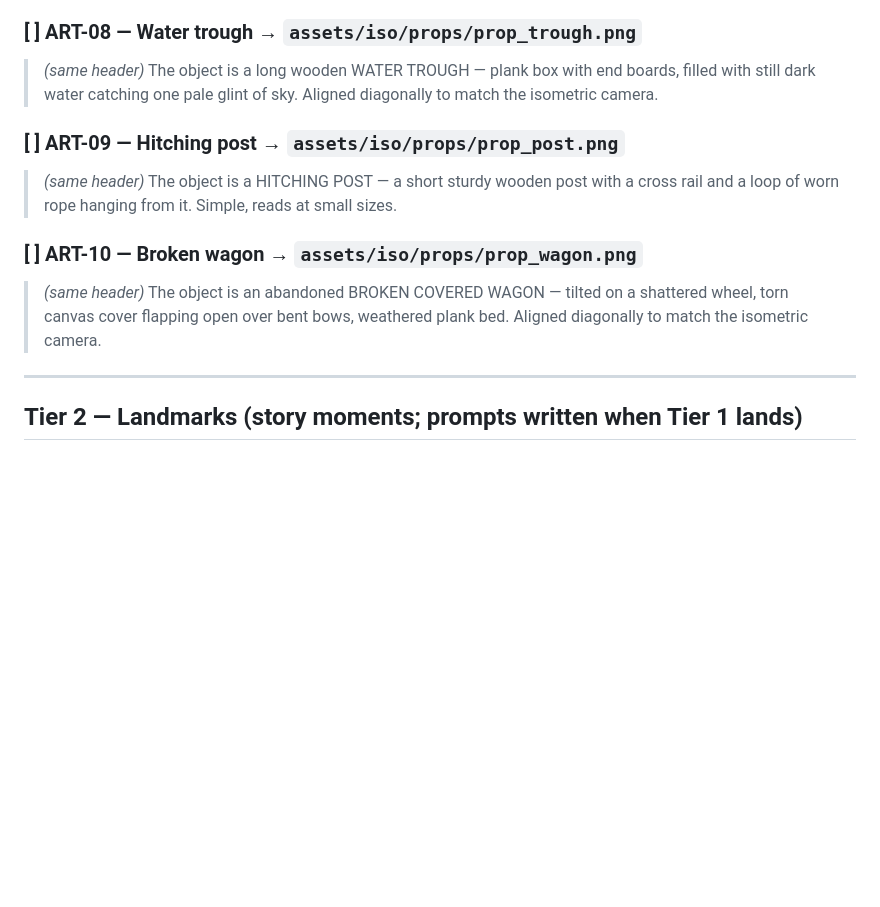
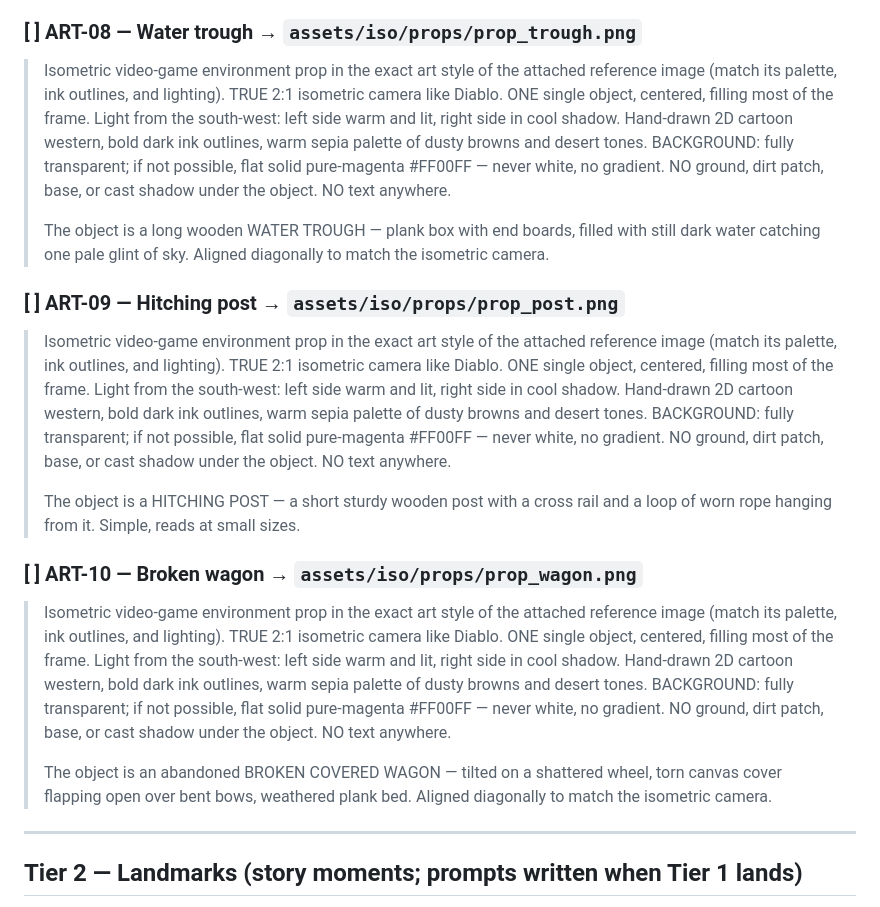
Before and after one commit to soldierboy31u-spec/Edge-Me-Please, a Markdown page: docs/ART_TICKETS.md, the part around one of its changes. Rendered like a GitHub page; blank space fills up the shorter version.

```diff
--- a/docs/ART_TICKETS.md
+++ b/docs/ART_TICKETS.md
@@ -56,12 +68,18 @@ already baked into each prompt below, no assembly needed)
 
 ### [ ] ART-08 — Water trough → `assets/iso/props/prop_trough.png`
-> *(same header)* The object is a long wooden WATER TROUGH — plank box with end boards, filled with still dark water catching one pale glint of sky. Aligned diagonally to match the isometric camera.
+> Isometric video-game environment prop in the exact art style of the attached reference image (match its palette, ink outlines, and lighting). TRUE 2:1 isometric camera like Diablo. ONE single object, centered, filling most of the frame. Light from the south-west: left side warm and lit, right side in cool shadow. Hand-drawn 2D cartoon western, bold dark ink outlines, warm sepia palette of dusty browns and desert tones. BACKGROUND: fully transparent; if not possible, flat solid pure-magenta #FF00FF — never white, no gradient. NO ground, dirt patch, base, or cast shadow under the object. NO text anywhere.
+>
+> The object is a long wooden WATER TROUGH — plank box with end boards, filled with still dark water catching one pale glint of sky. Aligned diagonally to match the isometric camera.
 
 ### [ ] ART-09 — Hitching post → `assets/iso/props/prop_post.png`
-> *(same header)* The object is a HITCHING POST — a short sturdy wooden post with a cross rail and a loop of worn rope hanging from it. Simple, reads at small sizes.
+> Isometric video-game environment prop in the exact art style of the attached reference image (match its palette, ink outlines, and lighting). TRUE 2:1 isometric camera like Diablo. ONE single object, centered, filling most of the frame. Light from the south-west: left side warm and lit, right side in cool shadow. Hand-drawn 2D cartoon western, bold dark ink outlines, warm sepia palette of dusty browns and desert tones. BACKGROUND: fully transparent; if not possible, flat solid pure-magenta #FF00FF — never white, no gradient. NO ground, dirt patch, base, or cast shadow under the object. NO text anywhere.
+>
+> The object is a HITCHING POST — a short sturdy wooden post with a cross rail and a loop of worn rope hanging from it. Simple, reads at small sizes.
 
 ### [ ] ART-10 — Broken wagon → `assets/iso/props/prop_wagon.png`
-> *(same header)* The object is an abandoned BROKEN COVERED WAGON — tilted on a shattered wheel, torn canvas cover flapping open over bent bows, weathered plank bed. Aligned diagonally to match the isometric camera.
+> Isometric video-game environment prop in the exact art style of the attached reference image (match its palette, ink outlines, and lighting). TRUE 2:1 isometric camera like Diablo. ONE single object, centered, filling most of the frame. Light from the south-west: left side warm and lit, right side in cool shadow. Hand-drawn 2D cartoon western, bold dark ink outlines, warm sepia palette of dusty browns and desert tones. BACKGROUND: fully transparent; if not possible, flat solid pure-magenta #FF00FF — never white, no gradient. NO ground, dirt patch, base, or cast shadow under the object. NO text anywhere.
+>
+> The object is an abandoned BROKEN COVERED WAGON — tilted on a shattered wheel, torn canvas cover flapping open over bent bows, weathered plank bed. Aligned diagonally to match the isometric camera.
 
 ---
 
```
Also changed, not shown: other parts of docs/ART_TICKETS.md (+18 -6 lines).
